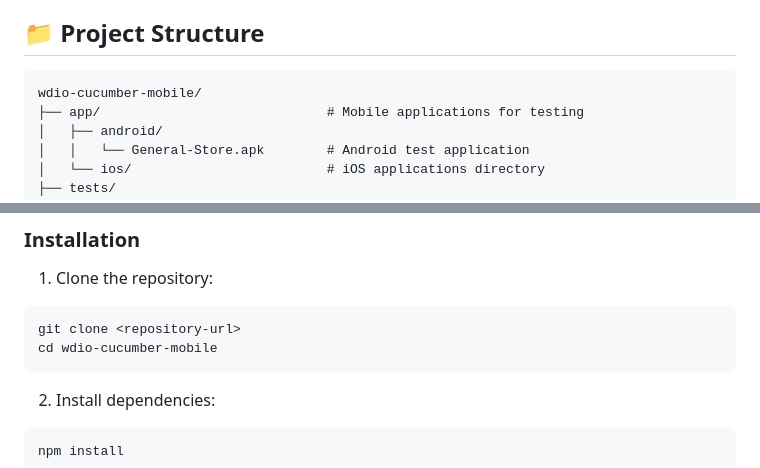
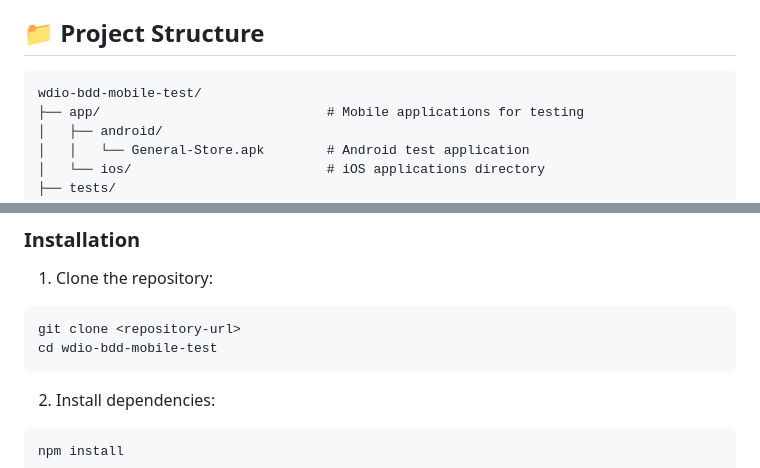
Before and after one commit to AshokDikshit/wdio-cucumber-mobile, a Markdown page: README.md, 2 parts joined by grey strips. Rendered like a GitHub page.

````diff
--- a/README.md
+++ b/README.md
@@ -31,7 +31,7 @@ This automation framework is designed with the following principles:
 ## 📁 Project Structure
 
 ```
-wdio-cucumber-mobile/
+wdio-bdd-mobile-test/
 ├── app/                             # Mobile applications for testing
 │   ├── android/
 │   │   └── General-Store.apk        # Android test application
@@ -95,7 +95,7 @@ wdio-cucumber-mobile/
 1. Clone the repository:
 ```bash
 git clone <repository-url>
-cd wdio-cucumber-mobile
+cd wdio-bdd-mobile-test
 ```
 
 2. Install dependencies:
````
